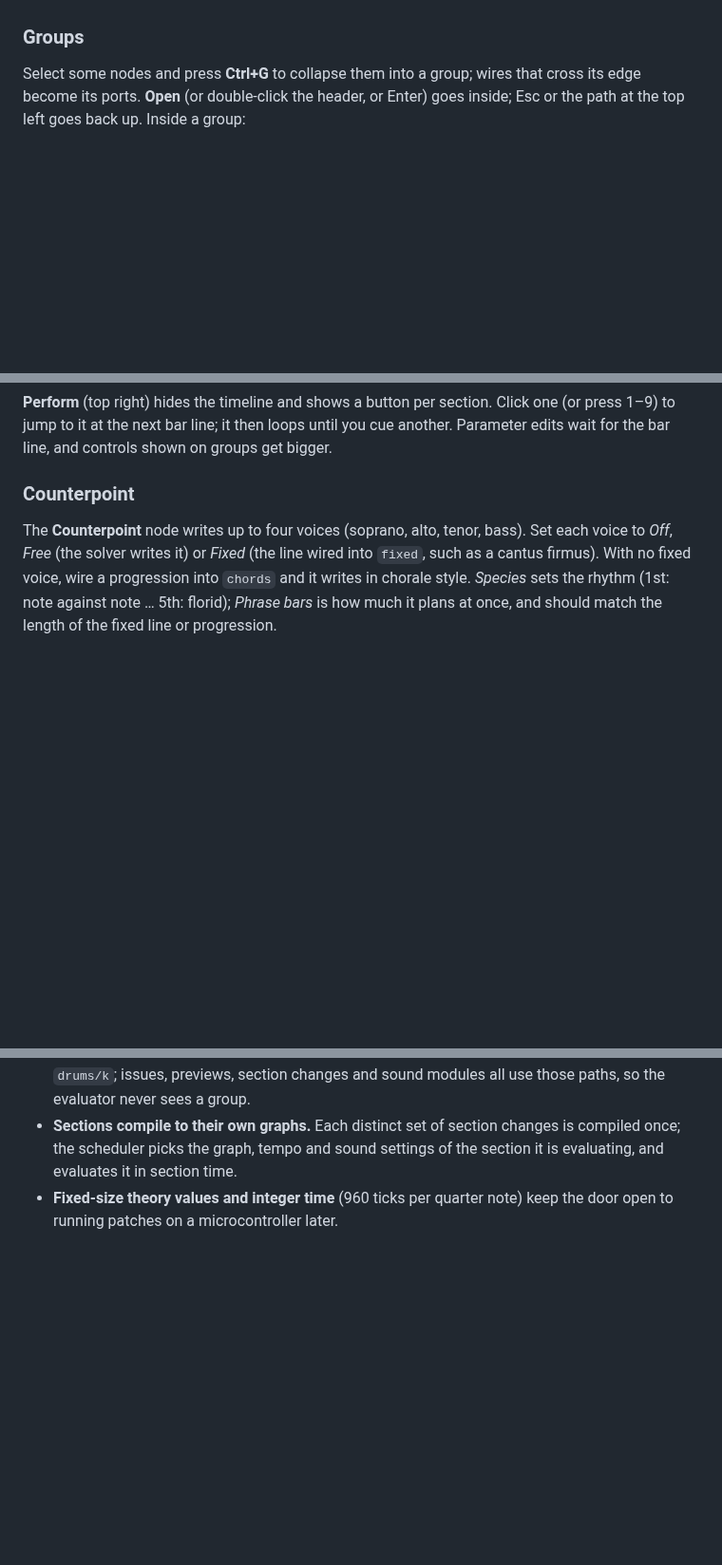
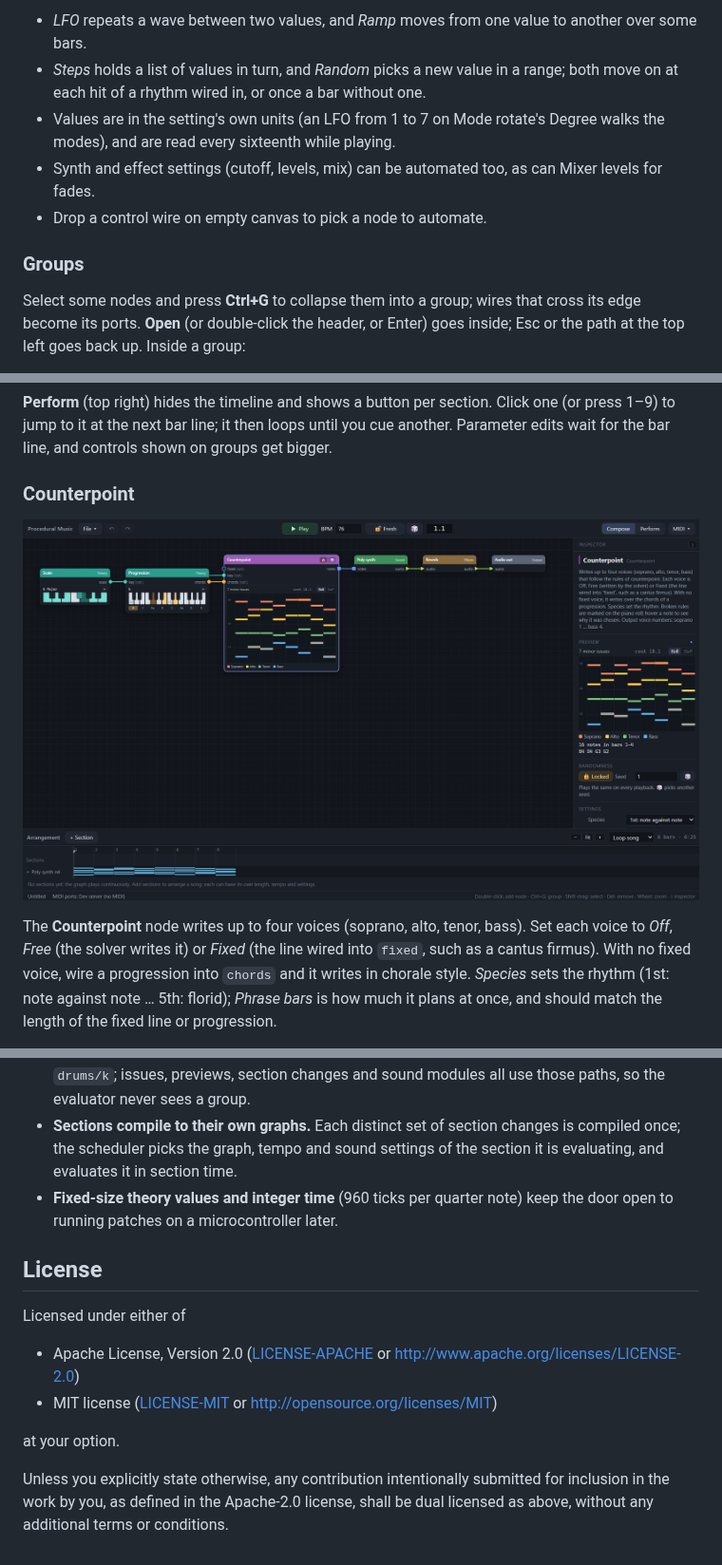
Before and after one commit to plish-plash/procedural-music, a Markdown page: README.md, 3 parts joined by grey strips. Shown at 95% size. Rendered like a GitHub page; pictures changed too: docs/counterpoint.png (added); blank space fills up the shorter version.

```diff
--- a/README.md
+++ b/README.md
@@ -129,3 +133,12 @@ The **MIDI ▾** menu holds the rest of the MIDI setup:
+- *LFO* repeats a wave between two values, and *Ramp* moves from one value to another over
+  some bars.
+- *Steps* holds a list of values in turn, and *Random* picks a new value in a range; both
+  move on at each hit of a rhythm wired in, or once a bar without one.
+- Values are in the setting's own units (an LFO from 1 to 7 on Mode rotate's Degree walks
+  the modes), and are read every sixteenth while playing.
+- Synth and effect settings (cutoff, levels, mix) can be automated too, as can Mixer
+  levels for fades.
+- Drop a control wire on empty canvas to pick a node to automate.
 
 ### Groups
 
@@ -176,6 +192,8 @@ Parameter edits wait for the bar line, and controls shown on groups get bigger.
 
 ### Counterpoint
 
+![The Chorale example: a Counterpoint node writes soprano, alto, tenor and bass over a progression in G major, shown as a piano roll with each voice in its own colour](docs/counterpoint.png)
+
 The **Counterpoint** node writes up to four voices (soprano, alto, tenor, bass). Set each
 voice to *Off*, *Free* (the solver writes it) or *Fixed* (the line wired into `fixed`, such
 as a cantus firmus). With no fixed voice, wire a progression into `chords` and it writes
@@ -247,3 +310,17 @@ handy for working on the editor.
   it is evaluating, and evaluates it in section time.
 - **Fixed-size theory values and integer time** (960 ticks per quarter note) keep the
   door open to running patches on a microcontroller later.
+
+## License
+
+Licensed under either of
+
+- Apache License, Version 2.0 ([LICENSE-APACHE](LICENSE-APACHE) or
+  <http://www.apache.org/licenses/LICENSE-2.0>)
+- MIT license ([LICENSE-MIT](LICENSE-MIT) or <http://opensource.org/licenses/MIT>)
+
+at your option.
+
+Unless you explicitly state otherwise, any contribution intentionally submitted for
+inclusion in the work by you, as defined in the Apache-2.0 license, shall be dual licensed
+as above, without any additional terms or conditions.
```
Also changed, not shown: other parts of README.md (+147 -95 lines), docs/full-song.png (added), 4 other files.
